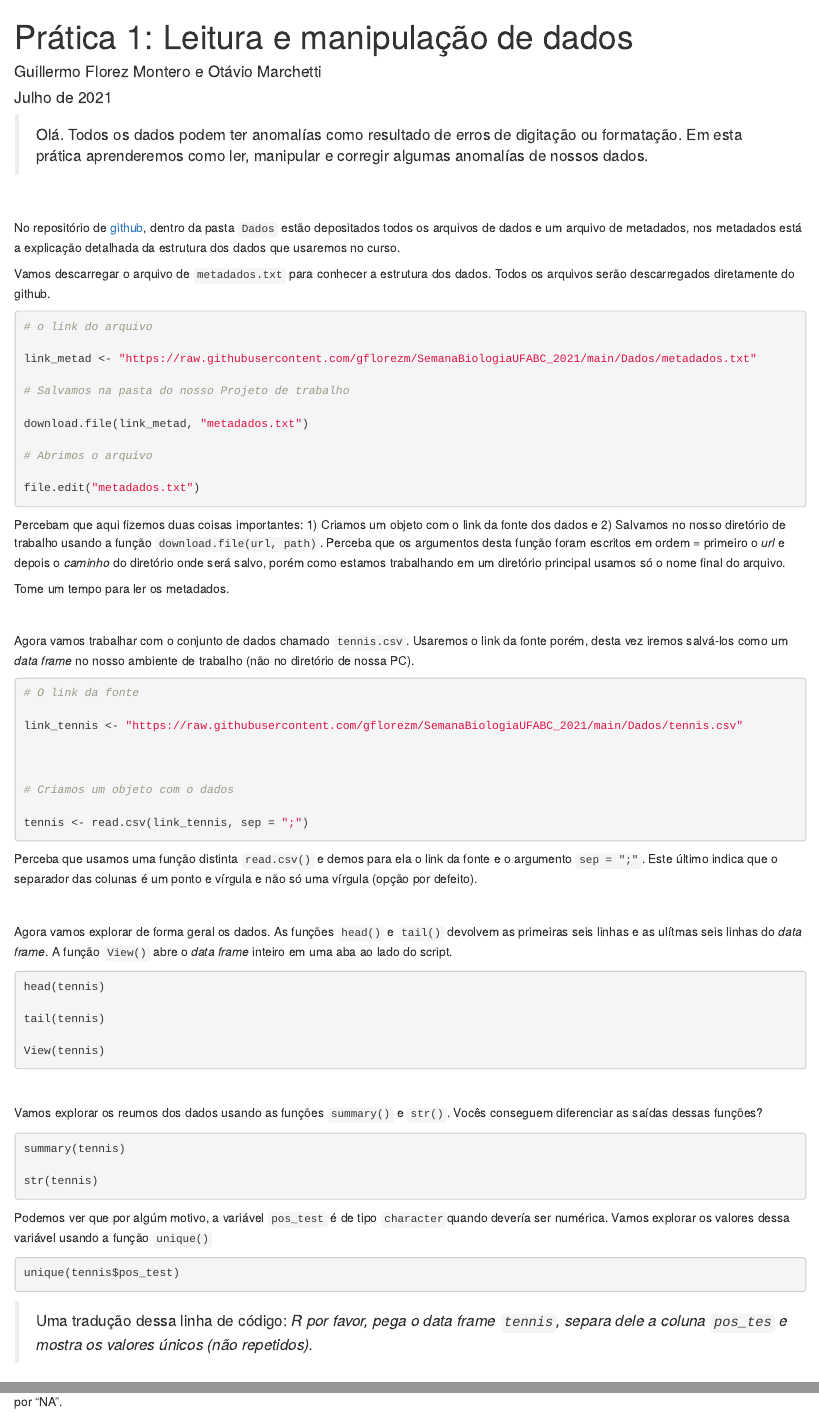
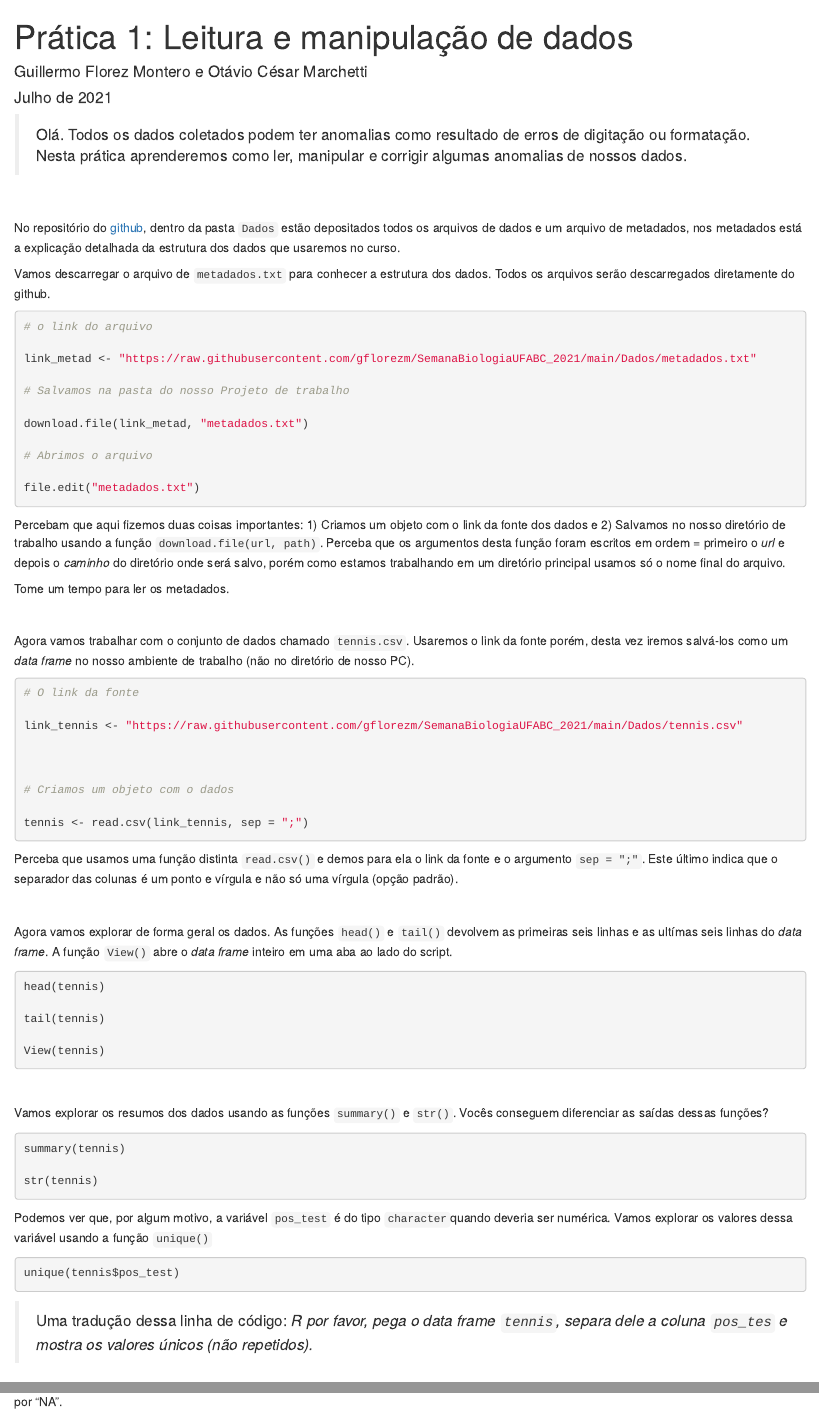
Before and after one commit to gflorezm/SemanaBiologiaUFABC_2021, an R Markdown document (Roteiros/1. Manipulac_dados.Rmd): the page in a window 1100 px wide, from its top, and a second part further down, joined at a grey line. Rendered offline with R 4.5, knitr and Pandoc, with nearby package versions; drawn as R Markdown's standard HTML page in place of the format the file asks for.

Commit message:
alterações de traduções

````diff
--- a/Roteiros/1. Manipulac_dados.Rmd
+++ b/Roteiros/1. Manipulac_dados.Rmd
@@ -1,6 +1,6 @@
 ---
 title: "Prática 1: Leitura e manipulação de dados"
-author: "Guillermo Florez Montero e Otávio Marchetti"
+author: "Guillermo Florez Montero e Otávio César Marchetti"
 date: "Julho de 2021"
 output:
   prettydoc::html_pretty:
@@ -9,11 +9,11 @@ output:
 
 
 > Olá.
-> Todos os dados podem ter anomalías como resultado de erros de digitação ou formatação. Em esta prática aprenderemos como ler, manipular e corregir algumas anomalías de nossos dados.
+> Todos os dados coletados podem ter anomalias como resultado de erros de digitação ou formatação. Nesta prática aprenderemos como ler, manipular e corrigir algumas anomalias de nossos dados.
 
 $~$
 
-No repositório de [github](https://github.com/gflorezm/SemanaBiologiaUFABC_2021), dentro da pasta `Dados` estão depositados todos os arquivos de dados e um arquivo de metadados, nos metadados está a explicação detalhada da estrutura dos dados que usaremos no curso.
+No repositório do [github](https://github.com/gflorezm/SemanaBiologiaUFABC_2021), dentro da pasta `Dados` estão depositados todos os arquivos de dados e um arquivo de metadados, nos metadados está a explicação detalhada da estrutura dos dados que usaremos no curso.
 
 Vamos descarregar o arquivo de `metadados.txt` para conhecer a estrutura dos dados. Todos os arquivos serão descarregados diretamente do github.
 
@@ -38,7 +38,7 @@ Tome um tempo para ler os metadados.
 
 $~$
 
-Agora vamos trabalhar com o conjunto de dados chamado `tennis.csv`. Usaremos o link da fonte porém, desta vez iremos salvá-los como um *data frame* no nosso ambiente de trabalho (não no diretório de nossa PC).
+Agora vamos trabalhar com o conjunto de dados chamado `tennis.csv`. Usaremos o link da fonte porém, desta vez iremos salvá-los como um *data frame* no nosso ambiente de trabalho (não no diretório de nosso PC).
 
 ```{r ler_dados2, eval=TRUE, message=FALSE, warning=FALSE, include=TRUE}
 
@@ -53,11 +53,11 @@ link_tennis <- "https://raw.githubusercontent.com/gflorezm/SemanaBiologiaUFABC_2
 tennis <- read.csv(link_tennis, sep = ";")
 ```
 
-Perceba que usamos uma função distinta `read.csv()` e demos para ela o link da fonte e o argumento `sep = ";"`. Este último indica que o separador das colunas é um ponto e vírgula e não só uma vírgula (opção por defeito).
+Perceba que usamos uma função distinta `read.csv()` e demos para ela o link da fonte e o argumento `sep = ";"`. Este último indica que o separador das colunas é um ponto e vírgula e não só uma vírgula (opção padrão).
 
 $~$
 
-Agora vamos explorar de forma geral os dados. As funções `head()` e `tail()` devolvem as primeiras seis linhas e as ulítmas seis linhas do *data frame*. A função `View()` abre o *data frame* inteiro em uma aba ao lado do script.
+Agora vamos explorar de forma geral os dados. As funções `head()` e `tail()` devolvem as primeiras seis linhas e as ultímas seis linhas do *data frame*. A função `View()` abre o *data frame* inteiro em uma aba ao lado do script.
 
 ```{r explorar, eval=FALSE, message=FALSE, warning=FALSE, include=TRUE}
 
@@ -70,7 +70,7 @@ View(tennis)
 
 $~$
 
-Vamos explorar os reumos dos dados usando as funções `summary()` e `str()`. Vocês conseguem diferenciar as saídas dessas funções?
+Vamos explorar os resumos dos dados usando as funções `summary()` e `str()`. Vocês conseguem diferenciar as saídas dessas funções?
 
 ```{r explorar2, eval=FALSE, message=FALSE, warning=FALSE, include=TRUE}
 
@@ -80,7 +80,7 @@ str(tennis)
 
 ```
 
-Podemos ver que por algúm motivo, a variável `pos_test` é de tipo `character`quando devería ser numérica. Vamos explorar os valores dessa variável usando a função `unique()`
+Podemos ver que, por algum motivo, a variável `pos_test` é do tipo `character`quando deveria ser numérica. Vamos explorar os valores dessa variável usando a função `unique()`
 
 ```{r explorar3, eval=FALSE, message=FALSE, warning=FALSE, include=TRUE}
 
````
Also changed, not shown: Roteiros/1. Manipulac_dados.Rmd (8 more changed lines).
